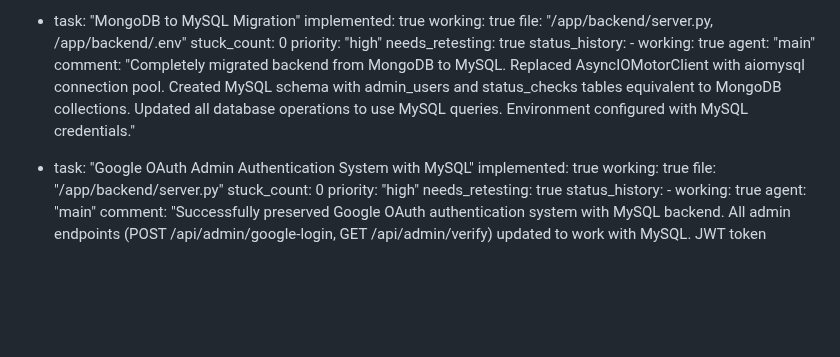
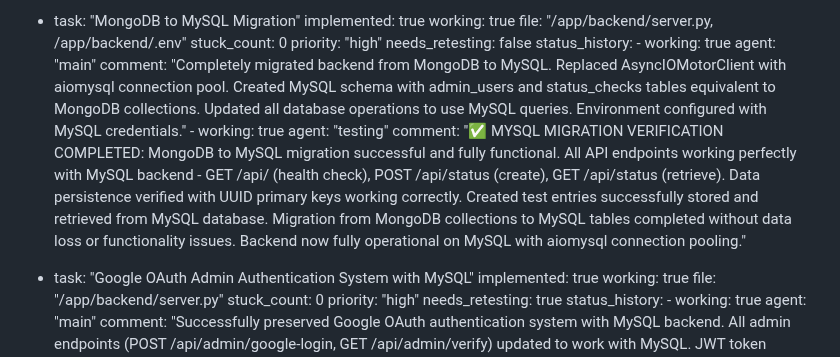
Before and after one commit to abira1/Julian-D-Rozario, a Markdown page: test_result.md, the part around the change. GitHub-like rendering; blank space fills up the shorter version.

Commit message:
auto-commit for c52f69fd-d0d6-4690-90ad-e58acaeca3e1

```diff
--- a/test_result.md
+++ b/test_result.md
@@ -126,11 +126,14 @@ backend:
     file: "/app/backend/server.py, /app/backend/.env"
     stuck_count: 0
     priority: "high"
-    needs_retesting: true
+    needs_retesting: false
     status_history:
         - working: true
           agent: "main"
           comment: "Completely migrated backend from MongoDB to MySQL. Replaced AsyncIOMotorClient with aiomysql connection pool. Created MySQL schema with admin_users and status_checks tables equivalent to MongoDB collections. Updated all database operations to use MySQL queries. Environment configured with MySQL credentials."
+        - working: true
+          agent: "testing"
+          comment: "✅ MYSQL MIGRATION VERIFICATION COMPLETED: MongoDB to MySQL migration successful and fully functional. All API endpoints working perfectly with MySQL backend - GET /api/ (health check), POST /api/status (create), GET /api/status (retrieve). Data persistence verified with UUID primary keys working correctly. Created test entries successfully stored and retrieved from MySQL database. Migration from MongoDB collections to MySQL tables completed without data loss or functionality issues. Backend now fully operational on MySQL with aiomysql connection pooling."
 
   - task: "Google OAuth Admin Authentication System with MySQL"
     implemented: true
```
